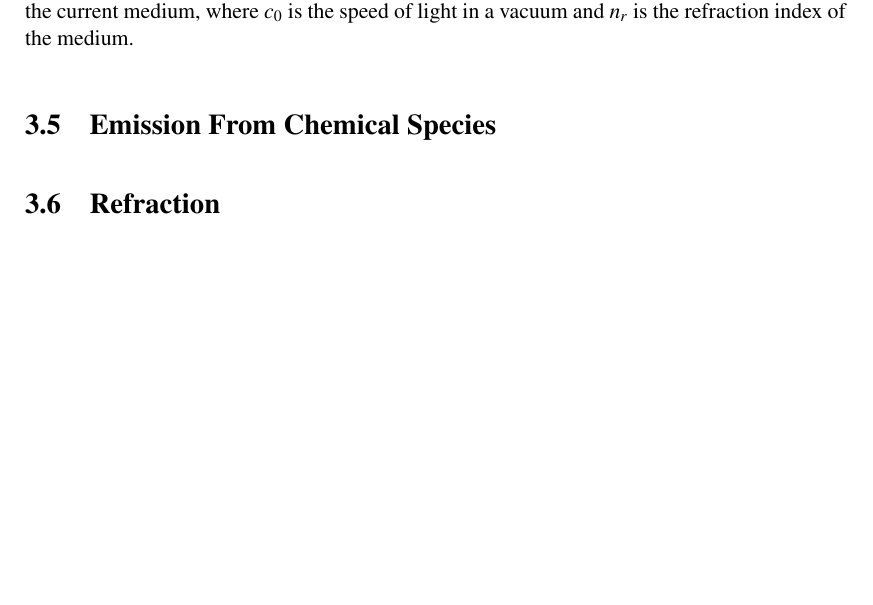
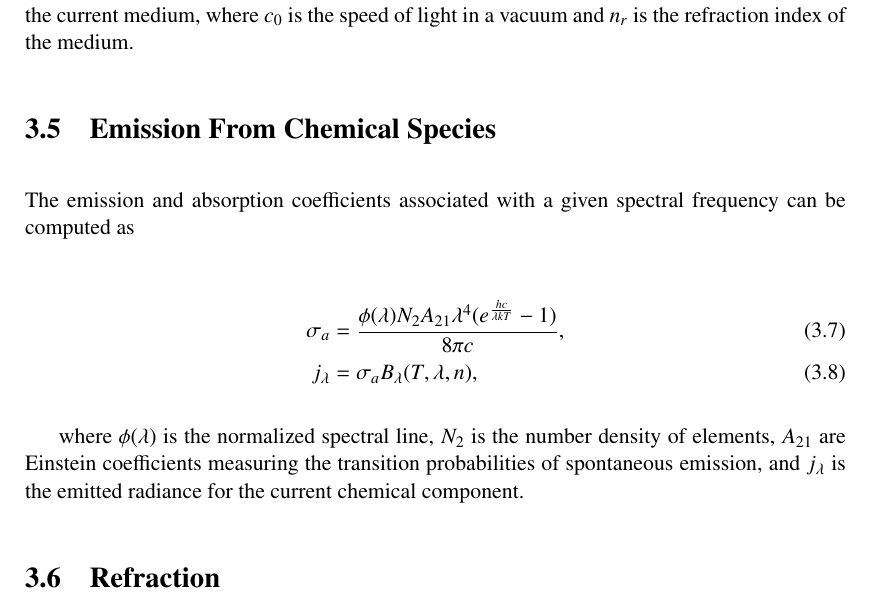
Before and after one commit to Era-Dorta/fire-modeling, a LaTeX thesis (fire-shaders/report/fire_rendering.tex, which reads fire-shaders/report/methodology.tex): part of page 11 of 16 before the commit and part of page 11 of 17 after it, cut so that both start at the same text, the shorter picture padded with empty space. Compiled offline with pdfLaTeX.

Commit message:
Report, added equation of emission for other chemical spieces

```diff
--- a/fire-shaders/report/methodology.tex
+++ b/fire-shaders/report/methodology.tex
@@ -68,12 +68,20 @@ Planck's equation for black body radiation characterizes the electromagnetic rad
 B_\lambda(T, \lambda, n) = \frac{2 h c^2}{\lambda^5  (e ^\frac{h c}{\lambda k T} - 1)},
 \end{equation}
 
-where $h$ is Planck's constant, $k$ is Boltzmann constant and $c = \frac{c_0}{n_r}$ is the speed of light in the current medium, where $c_0$ is the speed of light in a vacuum and $n_r$ is the refraction index of the medium.
+where $h$ is Planck's constant, $k$ is Boltzmann constant and $c =  c_0 / n_r$ is the speed of light in the current medium, where $c_0$ is the speed of light in a vacuum and $n_r$ is the refraction index of the medium.
 
 \section{Emission From Chemical Species}
 \label{sec:emission_from_chemical_species}
 
+The emission and absorption coefficients associated with a given spectral frequency can be computed as
 
+
+\begin{align}
+\sigma_a &= \frac{\phi(\lambda) N_2 A_{21} \lambda^4 (e ^\frac{h c}{\lambda k T} - 1)}{8 \pi c}, \\
+j_\lambda &= \sigma_a B_\lambda (T, \lambda, n),
+\end{align}
+
+where $\phi(\lambda)$ is the normalized spectral line, $N_2$ is the number density of elements, $A_{21}$ are Einstein coefficients measuring the transition probabilities of spontaneous emission, and $j_\lambda$ is the emitted radiance for the current chemical component.
 
 \section{Refraction}
 \label{sec:refraction}
```
Also changed, not shown: fire-shaders/report/fire_rendering.pdf.
